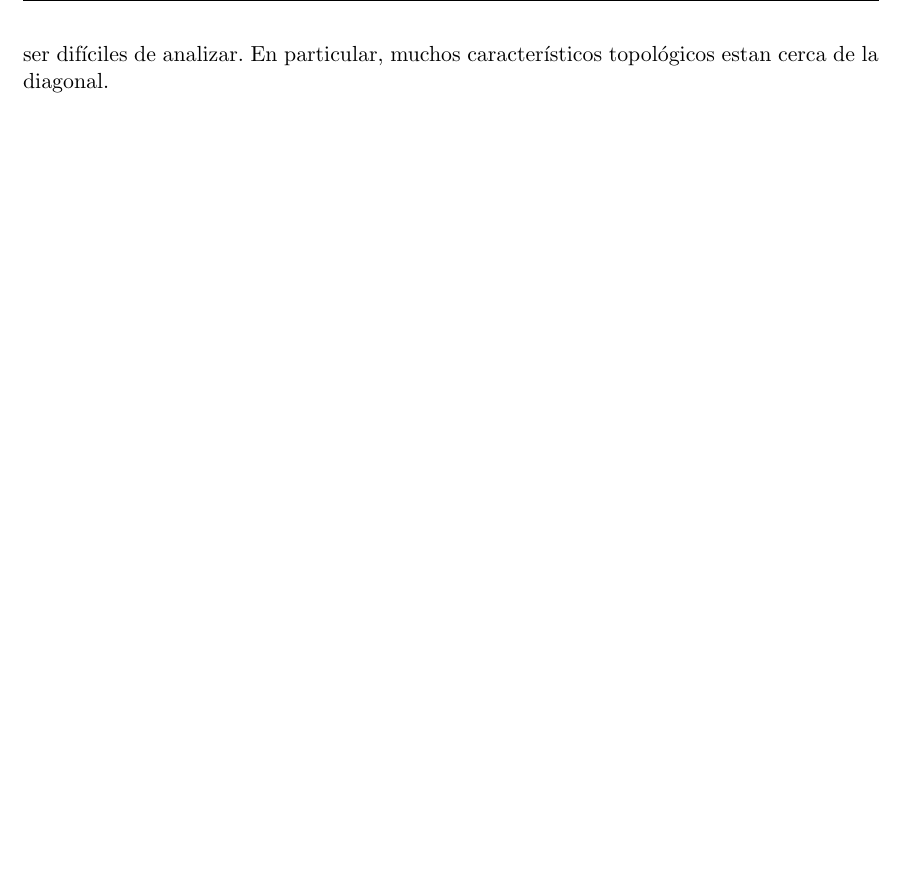
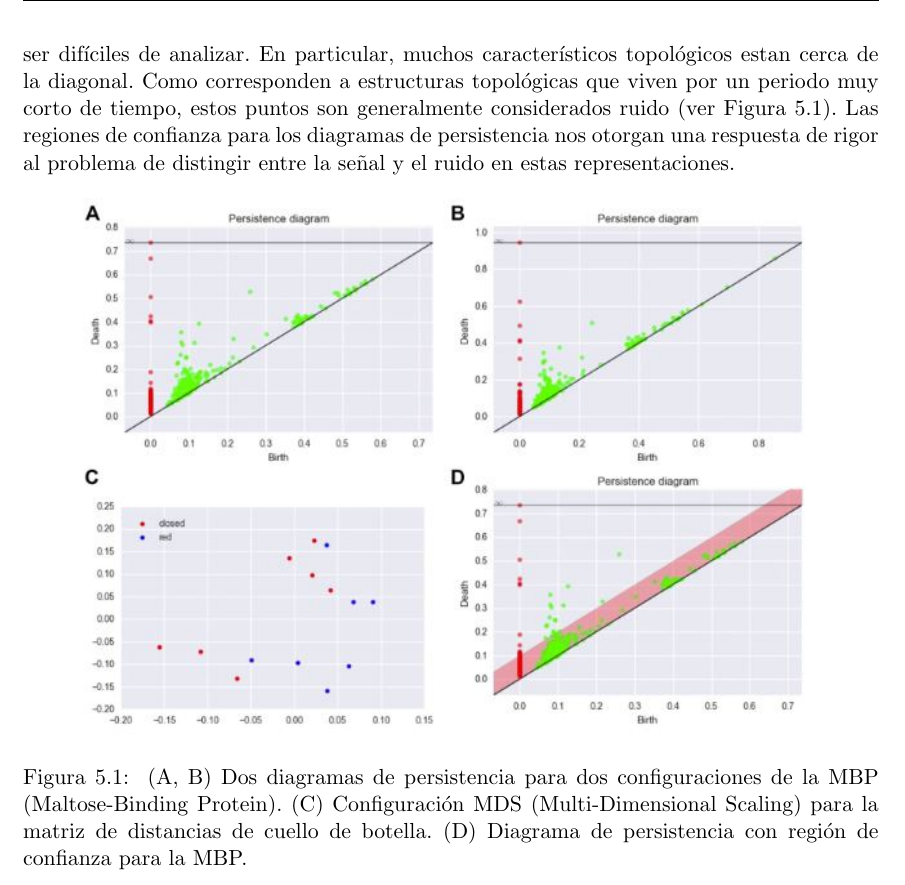
Before and after one commit to SolidTitanium/NTesisRepo, a LaTeX thesis (FastBin/Tesis_LM_German-Felix(Copy_0)(1)/main.tex, which reads FastBin/Tesis_LM_German-Felix(Copy_0)(1)/Capitulo-5.tex): part of page 51 of 63, cut so that both start at the same text, the shorter picture padded with empty space. Compiled offline with pdfLaTeX.

Commit message:
eat the frog

```diff
--- a/FastBin/Tesis_LM_German-Felix(Copy_0)(1)/Capitulo-5.tex
+++ b/FastBin/Tesis_LM_German-Felix(Copy_0)(1)/Capitulo-5.tex
@@ -99,11 +99,29 @@ Una soluci\'on es estudiar la homolog\'ia persistente de de los conjuntos super-
 de estimadores de densidad (Fasy et al., 2014\cite{Fasy2014b}).
 Otra alternativa, m\'as estrechamente relacionada a la funci\'on distancia, pero robusta al ruido,
 consiste en estudiar la homolog\'ia persistente de conjuntos subnivel de la distancia
+
 a una medida definida en la secci\'on \ref{sec: 3.3} (Chazal et al., 2017\cite{Chazal2017}).
-
 \section{Estad\'isticos de la Homolog\'ia Persistente Calculados en una Nube de Puntos}
 
 Para muchas aplicaciones,
 en especial donde el soporte de la nube de puntos no esta dibujado sobre o es cercano a una figura geom\'etrica,
 los diagramas de persistencia pueden ser dif\'iciles de analizar.
 En particular, muchos caracter\'isticos topol\'ogicos estan cerca de la diagonal.
+Como corresponden  a estructuras topol\'ogicas que viven por un periodo muy corto de tiempo,
+estos puntos son generalmente considerados ruido (ver Figura \ref{fig:Figura 14}).
+Las regiones de confianza para los diagramas de persistencia nos otorgan una respuesta
+de rigor al problema de distingir entre la se\~{n}al y el ruido en estas representaciones.
+
+\begin{figure}[ht]
+    \centering
+    \includegraphics[width=0.85\linewidth]{./figures/Figura14.JPG}
+    \caption{
+        (A, B) Dos diagramas de persistencia para dos configuraciones de la MBP
+        (Maltose-Binding Protein).
+        (C) Configuraci\'on MDS (Multi-Dimensional Scaling)
+        para la matriz de distancias de cuello de botella.
+        (D) Diagrama de persistencia con regi\'on de confianza para la MBP.
+    }
+    \label{fig:Figura 14}
+    \vspace{15pt}
+\end{figure}
```
Also changed, not shown: FastBin/Tesis_LM_German-Felix(Copy_0)(1)/figures/Figura14.JPG (added), FastBin/Tesis_LM_German-Felix(Copy_0)(1)/main.pdf.
